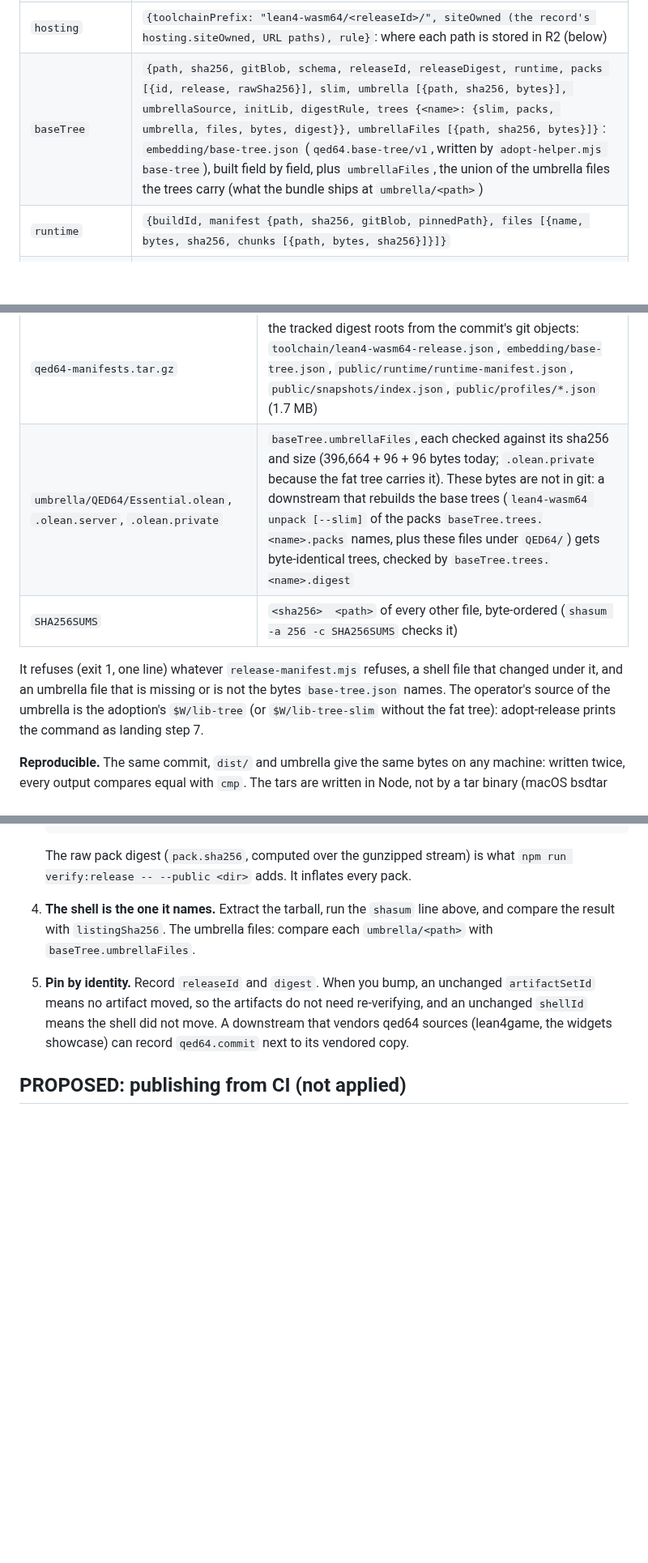
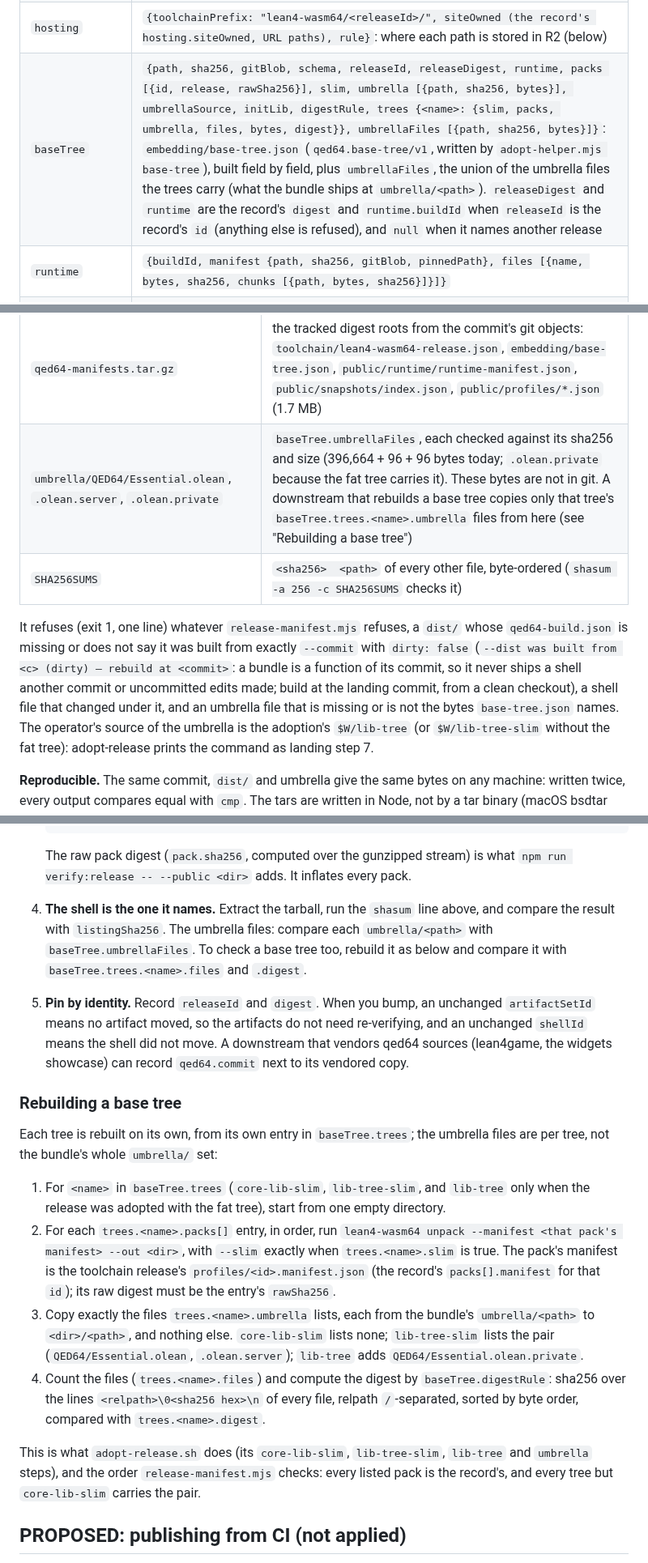
Before and after one commit to FawadHa1der/QED64, a Markdown page: docs/RELEASE-BUNDLE.md, 3 parts joined by grey strips. Shown at 81% size. GitHub-like rendering; blank space fills up the shorter version.

Commit message:
docs/RELEASE-BUNDLE.md: per-tree base-tree rebuild, stable trees.<name> paths, refusals as implemented (B2c review)
The rebuild recipe copies only trees.<name>.umbrella into each tree (not the
bundle's whole umbrella/ set), unpacks each trees.<name>.packs[] in order with
--slim exactly when trees.<name>.slim, and compares files and digest by
digestRule. The stable-path table adds trees.<name>.{slim,packs,umbrella,
files,digest} and notes lib-tree is present only with --fat-tree. The refusal
table states the per-build runtime manifest is always checked, the new
base-tree checks, null releaseDigest/runtime for another release, and
write-bundle's build-stamp refusal.

Co-Authored-By: Claude Opus 5.5 <noreply@anthropic.com>

```diff
--- a/docs/RELEASE-BUNDLE.md
+++ b/docs/RELEASE-BUNDLE.md
@@ -60,7 +60,7 @@ HEAD's manifest is about 30 KB, or 41 KB with the shell section (59 files,
 | `kernel` | `{repo: "FawadHa1der/lean4", branch: "qed64-wasm64", commit (the record's `kernel.commit`; KERNEL-PIN's until 2026-10), sourceRevision (runtime manifest)}` |
 | `toolchain` | `{releaseId, digest, record {path, sha256, gitBlob}, kernel {commit, patch}, runtimeBuildId, packs [{id, rawSha256}], tools {package, version, tgz}}`: the pinned lean4-wasm64 release (`toolchain/lean4-wasm64-release.json`): its `id`, its self-digest, the file's identity, `kernel.commit`/`kernel.patch`, `runtime.buildId`, every pack's raw (gunzipped) sha256, and the tools package it ships |
 | `hosting` | `{toolchainPrefix: "lean4-wasm64/<releaseId>/", siteOwned (the record's hosting.siteOwned, URL paths), rule}`: where each path is stored in R2 (below) |
-| `baseTree` | `{path, sha256, gitBlob, schema, releaseId, releaseDigest, runtime, packs [{id, release, rawSha256}], slim, umbrella [{path, sha256, bytes}], umbrellaSource, initLib, digestRule, trees {<name>: {slim, packs, umbrella, files, bytes, digest}}, umbrellaFiles [{path, sha256, bytes}]}`: `embedding/base-tree.json` (`qed64.base-tree/v1`, written by `adopt-helper.mjs base-tree`), built field by field, plus `umbrellaFiles`, the union of the umbrella files the trees carry (what the bundle ships at `umbrella/<path>`) |
+| `baseTree` | `{path, sha256, gitBlob, schema, releaseId, releaseDigest, runtime, packs [{id, release, rawSha256}], slim, umbrella [{path, sha256, bytes}], umbrellaSource, initLib, digestRule, trees {<name>: {slim, packs, umbrella, files, bytes, digest}}, umbrellaFiles [{path, sha256, bytes}]}`: `embedding/base-tree.json` (`qed64.base-tree/v1`, written by `adopt-helper.mjs base-tree`), built field by field, plus `umbrellaFiles`, the union of the umbrella files the trees carry (what the bundle ships at `umbrella/<path>`). `releaseDigest` and `runtime` are the record's `digest` and `runtime.buildId` when `releaseId` is the record's `id` (anything else is refused), and `null` when it names another release |
 | `runtime` | `{buildId, manifest {path, sha256, gitBlob, pinnedPath}, files [{name, bytes, sha256, chunks [{path, bytes, sha256}]}]}` |
 | `snapshots` | `{index {path, sha256, gitBlob}, entries [{name, path, sha256, transferBytes, rawBytes, imports, runtime}]}` |
 | `profiles` | `{index {…}, packs [{id, release, modules, manifest {path, sha256, gitBlob, contentDigest}, lean {version, gitRevision}, pack {sha256, bytes}, transport {sha256, bytes, parts [{path, sha256, bytes}]}}]}` |
@@ -209,12 +210,16 @@ renamed into place:
 | `release.json` | the manifest of `--commit` with the shell section of `--dist` |
 | `qed64-shell.tar.gz` | every file of `dist/`, `qed64-build.json` included (5.8 MB today) |
 | `qed64-manifests.tar.gz` | the tracked digest roots from the commit's git objects: `toolchain/lean4-wasm64-release.json`, `embedding/base-tree.json`, `public/runtime/runtime-manifest.json`, `public/snapshots/index.json`, `public/profiles/*.json` (1.7 MB) |
-| `umbrella/QED64/Essential.olean`, `.olean.server`, `.olean.private` | `baseTree.umbrellaFiles`, each checked against its sha256 and size (396,664 + 96 + 96 bytes today; `.olean.private` because the fat tree carries it). These bytes are not in git: a downstream that rebuilds the base trees (`lean4-wasm64 unpack [--slim]` of the packs `baseTree.trees.<name>.packs` names, plus these files under `QED64/`) gets byte-identical trees, checked by `baseTree.trees.<name>.digest` |
+| `umbrella/QED64/Essential.olean`, `.olean.server`, `.olean.private` | `baseTree.umbrellaFiles`, each checked against its sha256 and size (396,664 + 96 + 96 bytes today; `.olean.private` because the fat tree carries it). These bytes are not in git. A downstream that rebuilds a base tree copies only that tree's `baseTree.trees.<name>.umbrella` files from here (see "Rebuilding a base tree") |
 | `SHA256SUMS` | `<sha256>  <path>` of every other file, byte-ordered (`shasum -a 256 -c SHA256SUMS` checks it) |
 
 It refuses (exit 1, one line) whatever `release-manifest.mjs` refuses, a
-shell file that changed under it, and an umbrella file that is missing or is
-not the bytes `base-tree.json` names. The operator's source of the umbrella
+`dist/` whose `qed64-build.json` is missing or does not say it was built from
+exactly `--commit` with `dirty: false` (`--dist was built from <c> (dirty) —
+rebuild at <commit>`: a bundle is a function of its commit, so it never ships
+a shell another commit or uncommitted edits made; build at the landing commit,
+from a clean checkout), a shell file that changed under it, and an umbrella
+file that is missing or is not the bytes `base-tree.json` names. The operator's source of the umbrella
 is the adoption's `$W/lib-tree` (or `$W/lib-tree-slim` without the fat
 tree): adopt-release prints the command as landing step 7.
 
@@ -313,12 +318,43 @@ in order. Each one trusts only the previous one.
    pack.
 4. **The shell is the one it names.** Extract the tarball, run the `shasum`
    line above, and compare the result with `listingSha256`. The umbrella
-   files: compare each `umbrella/<path>` with `baseTree.umbrellaFiles`.
+   files: compare each `umbrella/<path>` with `baseTree.umbrellaFiles`. To
+   check a base tree too, rebuild it as below and compare it with
+   `baseTree.trees.<name>.files` and `.digest`.
 5. **Pin by identity.** Record `releaseId` and `digest`. When you bump, an
    unchanged `artifactSetId` means no artifact moved, so the artifacts do not
    need re-verifying, and an unchanged `shellId` means the shell did not move.
    A downstream that vendors qed64 sources (lean4game, the widgets showcase)
    can record `qed64.commit` next to its vendored copy.
+
+### Rebuilding a base tree
+
+Each tree is rebuilt on its own, from its own entry in `baseTree.trees`;
+the umbrella files are per tree, not the bundle's whole `umbrella/` set:
+
+1. For `<name>` in `baseTree.trees` (`core-lib-slim`, `lib-tree-slim`, and
+   `lib-tree` only when the release was adopted with the fat tree), start
+   from one empty directory.
+2. For each `trees.<name>.packs[]` entry, in order, run
+   `lean4-wasm64 unpack --manifest <that pack's manifest> --out <dir>`, with
+   `--slim` exactly when `trees.<name>.slim` is true. The pack's manifest is
+   the toolchain release's `profiles/<id>.manifest.json` (the record's
+   `packs[].manifest` for that `id`); its raw digest must be the entry's
+   `rawSha256`.
+3. Copy exactly the files `trees.<name>.umbrella` lists, each from the
+   bundle's `umbrella/<path>` to `<dir>/<path>`, and nothing else.
+   `core-lib-slim` lists none; `lib-tree-slim` lists the pair
+   (`QED64/Essential.olean`, `.olean.server`); `lib-tree` adds
+   `QED64/Essential.olean.private`.
+4. Count the files (`trees.<name>.files`) and compute the digest by
+   `baseTree.digestRule`: sha256 over the lines `<relpath>\0<sha256 hex>\n`
+   of every file, relpath `/`-separated, sorted by byte order, compared with
+   `trees.<name>.digest`.
+
+This is what `adopt-release.sh` does (its `core-lib-slim`, `lib-tree-slim`,
+`lib-tree` and `umbrella` steps), and the order `release-manifest.mjs`
+checks: every listed pack is the record's, and every tree but
+`core-lib-slim` carries the pair.
 
 ## PROPOSED: publishing from CI (not applied)
 
```
Also changed, not shown: other parts of docs/RELEASE-BUNDLE.md (+4 -3 lines).
